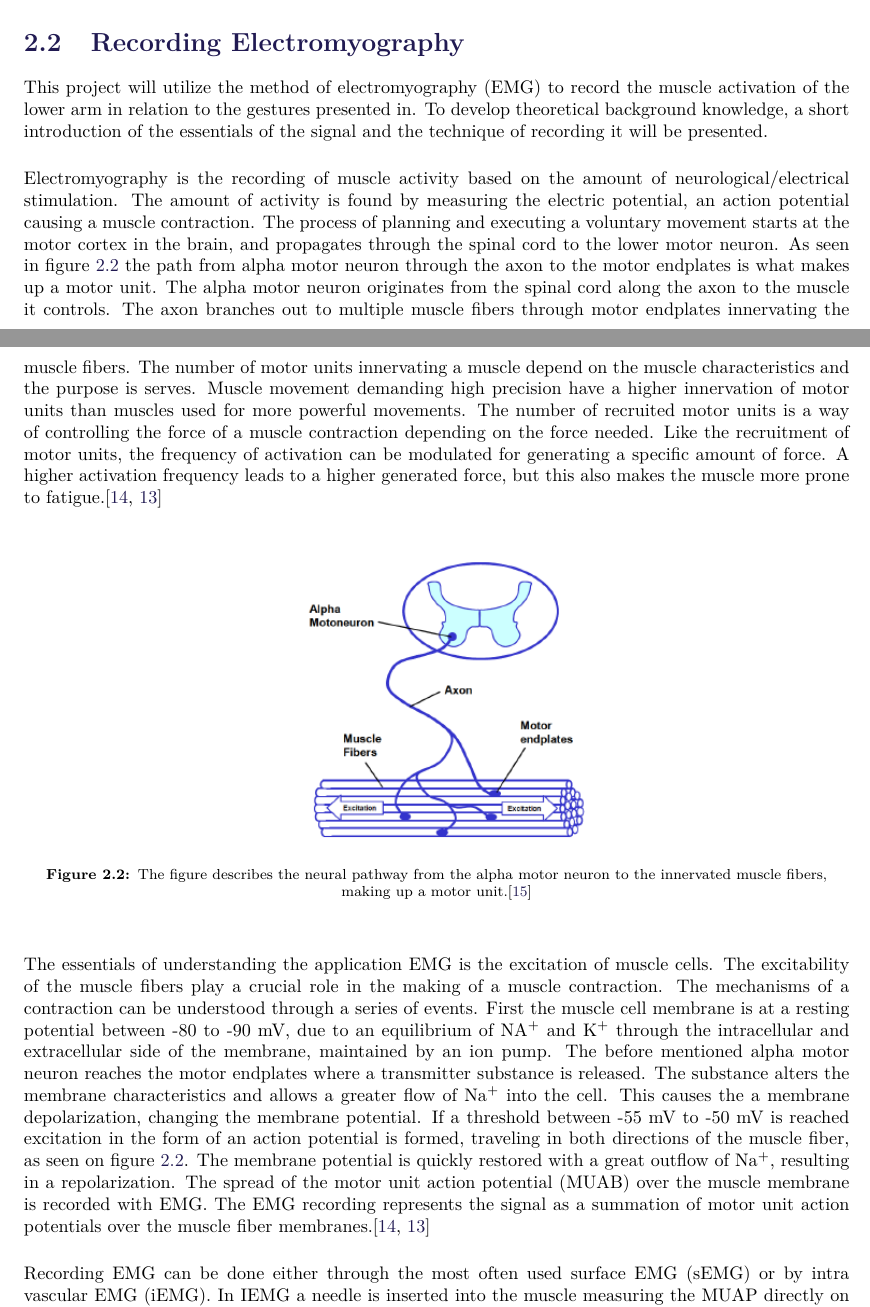
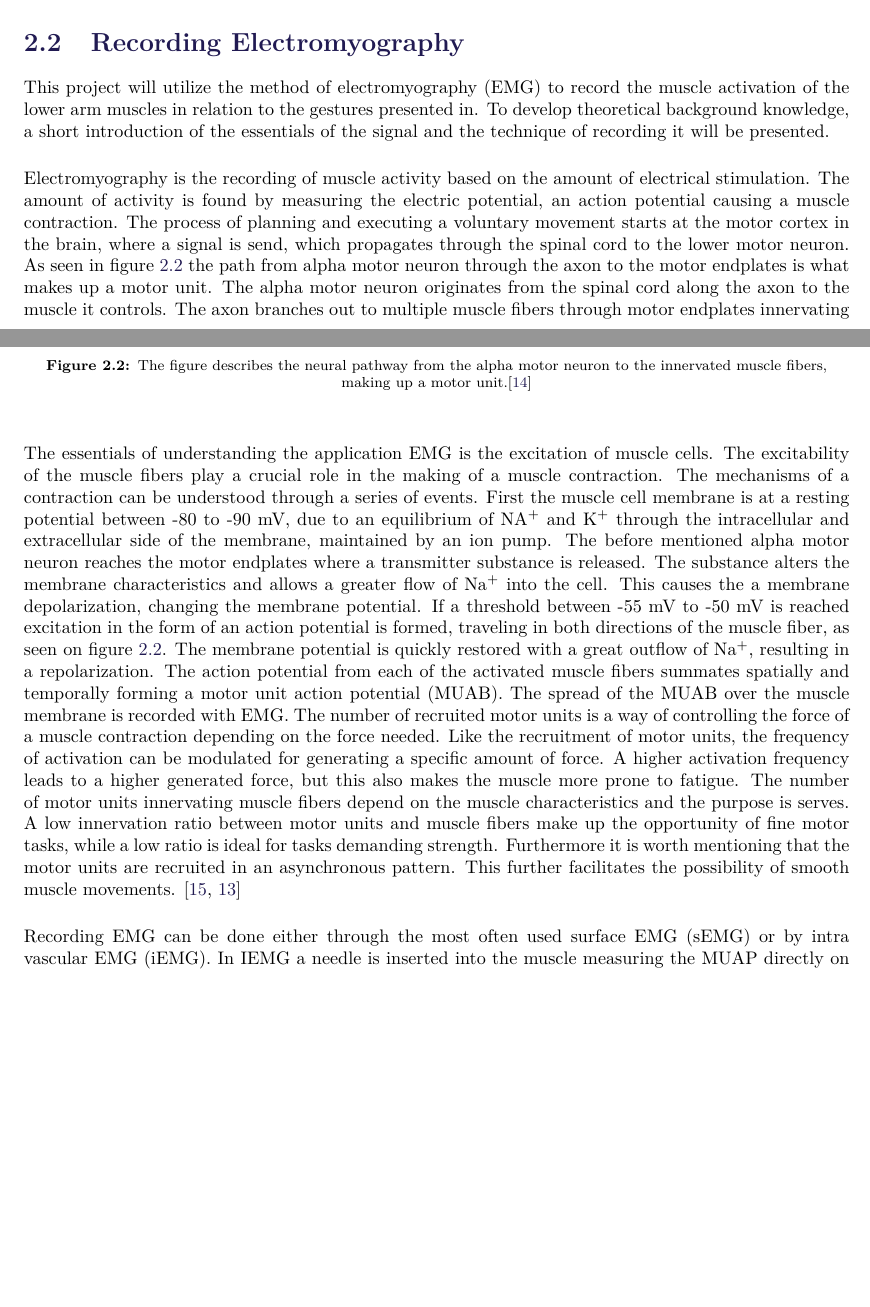
Before and after one commit to oliverDam/8semester-projekt, a LaTeX thesis (main.tex, which reads contents/bBackground/EMG.tex): two parts of pages 3 and 4 of 28, joined at a grey line, cut so that both start at the same text, the shorter picture padded with empty space. Compiled offline with pdfLaTeX.

```diff
--- a/contents/bBackground/EMG.tex
+++ b/contents/bBackground/EMG.tex
@@ -2,10 +2,11 @@
 
 \section{Recording Electromyography} \label{sec:EMG}
 
-This project will utilize the method of electromyography (EMG) to record the muscle activation of the lower arm in relation to the gestures presented in\fxnote{ref to anatomi}. To develop theoretical background knowledge, a short introduction of the essentials of the signal and the technique of recording it will be presented.
+This project will utilize the method of electromyography (EMG) to record the muscle activation of the lower arm muscles in relation to the gestures presented in\fxnote{ref to anatomi}. To develop theoretical background knowledge, a short introduction of the essentials of the signal and the technique of recording it will be presented.
 
 
-Electromyography is the recording of muscle activity based on the amount of neurological/electrical stimulation. The amount of activity is found by measuring the electric potential, an action potential causing a muscle contraction. The process of planning and executing a voluntary movement starts at the motor cortex in the brain, and propagates through the spinal cord to the lower motor neuron. As seen in \figref{fig:motor} the path from alpha motor neuron through the axon to the motor endplates is what makes up a motor unit. The alpha motor neuron originates from the spinal cord along the axon to the muscle it controls. The axon branches out to multiple muscle fibers through motor endplates innervating the muscle fibers. The number of motor units innervating a muscle depend on the muscle characteristics and the purpose is serves. Muscle movement demanding high precision have a higher innervation of motor units than muscles used for more powerful movements. The number of recruited motor units is a way of controlling the force of a muscle contraction depending on the force needed. Like the recruitment of motor units, the frequency of activation can be modulated for generating a specific amount of force. A higher activation frequency leads to a higher generated force, but this also makes the muscle more prone to fatigue.\cite{Cram2012,Martini2012}
+Electromyography is the recording of muscle activity based on the amount of electrical stimulation. The amount of activity is found by measuring the electric potential, an action potential causing a muscle contraction. The process of planning and executing a voluntary movement starts at the motor cortex in the brain, where a signal is send, which propagates through the spinal cord to the lower motor neuron. As seen in \figref{fig:motor} the path from alpha motor neuron through the axon to the motor endplates is what makes up a motor unit. The alpha motor neuron originates from the spinal cord along the axon to the muscle it controls. The axon branches out to multiple muscle fibers through motor endplates innervating the muscle fibers.
+%Muscle movement demanding high precision have a higher innervation of motor units than muscles used for more powerful movements.
 
 \begin{figure}[H]
 	\includegraphics[width=.4\textwidth]{figures/motor_unit}
@@ -13,6 +14,8 @@
 	\label{fig:motor}
 \end{figure}
 
-The essentials of understanding the application EMG is the excitation of muscle cells. The excitability of the muscle fibers play a crucial role in the making of a muscle contraction. The mechanisms of a contraction can be understood through a series of events. First the muscle cell membrane is at a resting potential between -80 to -90 mV, due to an equilibrium of NA$^+$ and K$^+$ through the intracellular and extracellular side of the membrane, maintained by an ion pump. The before mentioned alpha motor neuron reaches the motor endplates where a transmitter substance is released. The substance alters the membrane characteristics and allows a greater flow of Na$^+$ into the cell. This causes the a membrane depolarization, changing the membrane potential. If a threshold between -55 mV to -50 mV is reached excitation in the form of an action potential is formed, traveling in both directions of the muscle fiber, as seen on \figref{fig:motor}. The membrane potential is quickly restored with a great outflow of Na$^+$, resulting in a repolarization. The spread of the motor unit action potential (MUAB) over the muscle membrane is recorded with EMG. The EMG recording represents the signal as a summation of motor unit action potentials over the muscle fiber membranes.\cite{Cram2012,Martini2012}
+
+The essentials of understanding the application EMG is the excitation of muscle cells. The excitability of the muscle fibers play a crucial role in the making of a muscle contraction. The mechanisms of a contraction can be understood through a series of events. First the muscle cell membrane is at a resting potential between -80 to -90 mV, due to an equilibrium of NA$^+$ and K$^+$ through the intracellular and extracellular side of the membrane, maintained by an ion pump. The before mentioned alpha motor neuron reaches the motor endplates where a transmitter substance is released. The substance alters the membrane characteristics and allows a greater flow of Na$^+$ into the cell. This causes the a membrane depolarization, changing the membrane potential. If a threshold between -55 mV to -50 mV is reached excitation in the form of an action potential is formed, traveling in both directions of the muscle fiber, as seen on \figref{fig:motor}. The membrane potential is quickly restored with a great outflow of Na$^+$, resulting in a repolarization. The action potential from each of the activated muscle fibers summates spatially and temporally forming a motor unit action potential (MUAB). The spread of the MUAB over the muscle membrane is recorded with EMG. The number of recruited motor units is a way of controlling the force of a muscle contraction depending on the force needed. Like the recruitment of motor units, the frequency of activation can be modulated for generating a specific amount of force. A higher activation frequency leads to a higher generated force, but this also makes the muscle more prone to fatigue. The number of motor units innervating muscle fibers depend on the muscle characteristics and the purpose is serves. A low innervation ratio between motor units and muscle fibers make up the opportunity of fine motor tasks, while a low ratio is ideal for tasks demanding strength. Furthermore it is worth mentioning that the motor units are recruited in an asynchronous pattern. This further facilitates the possibility of smooth muscle movements. \cite{Cram2012,Martini2012}
+
 
 Recording EMG can be done either through the most often used surface EMG (sEMG) or by intra vascular EMG (iEMG). In IEMG a needle is inserted into the muscle measuring the MUAP directly on site. The more often used SEMG uses electrodes measuring the MUAP on the skin surface.\cite{Cram2012}
```
